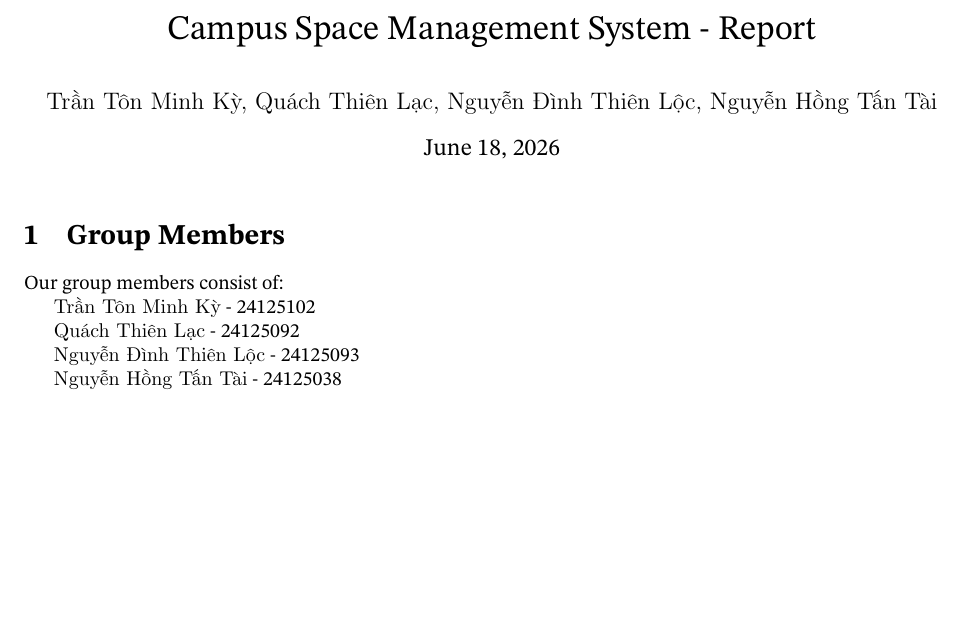
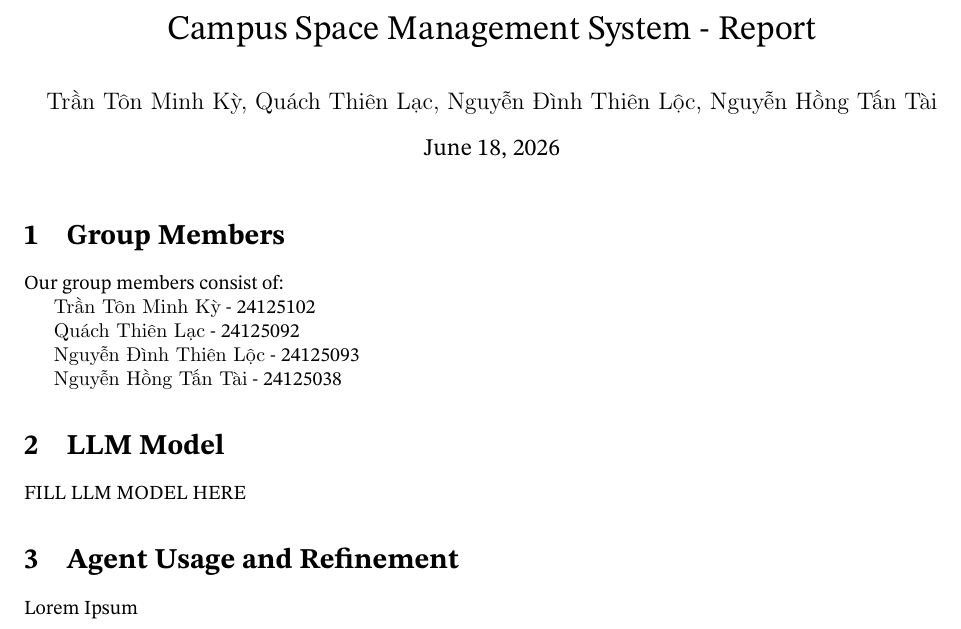
Before and after one commit to fungusdesu/cs486-project, a LaTeX problem sheet (requirements/main.tex): part of the page, cut so that both start at the same text, the shorter picture padded with empty space. Compiled offline with pdfLaTeX.

Commit message:
placeholder report fields

```diff
--- a/requirements/main.tex
+++ b/requirements/main.tex
@@ -81,4 +81,10 @@ Our group members consist of:
 
 \foreignlanguage{vietnamese}{Nguyễn Hồng Tấn Tài} - 24125038
 
+\section{LLM Model}
+FILL LLM MODEL HERE
+
+\section{Agent Usage and Refinement}
+Lorem Ipsum
+
 \end{document}
```
